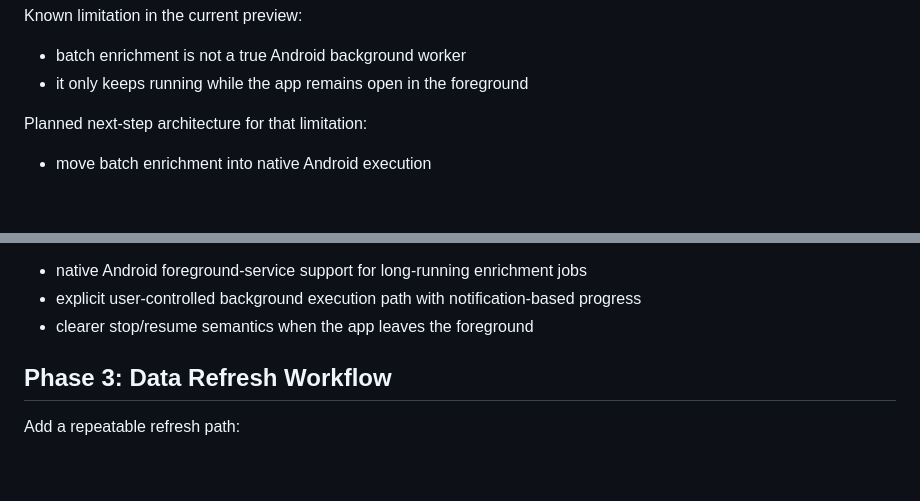
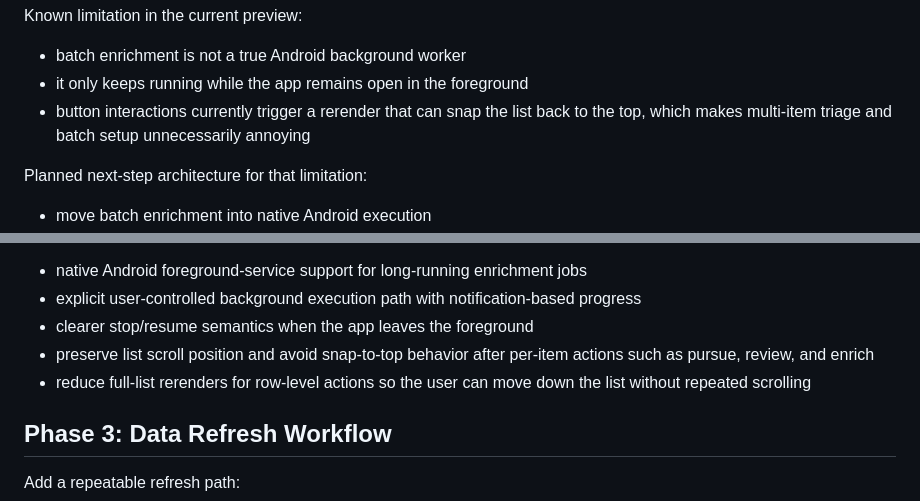
Before and after one commit to leeroywking/govdeals_helper, a Markdown page: ANDROID_APP_ROADMAP.md, 2 parts joined by grey strips. Rendered like a GitHub page; blank space fills up the shorter version.

Commit message:
Document mobile scroll reset issue

```diff
--- a/ANDROID_APP_ROADMAP.md
+++ b/ANDROID_APP_ROADMAP.md
@@ -63,6 +63,7 @@ Known limitation in the current preview:
 
 - batch enrichment is not a true Android background worker
 - it only keeps running while the app remains open in the foreground
+- button interactions currently trigger a rerender that can snap the list back to the top, which makes multi-item triage and batch setup unnecessarily annoying
 
 Planned next-step architecture for that limitation:
 
@@ -95,6 +96,8 @@ Additional platform work to include in this phase:
 - native Android foreground-service support for long-running enrichment jobs
 - explicit user-controlled background execution path with notification-based progress
 - clearer stop/resume semantics when the app leaves the foreground
+- preserve list scroll position and avoid snap-to-top behavior after per-item actions such as pursue, review, and enrich
+- reduce full-list rerenders for row-level actions so the user can move down the list without repeated scrolling
 
 ## Phase 3: Data Refresh Workflow
 
```
